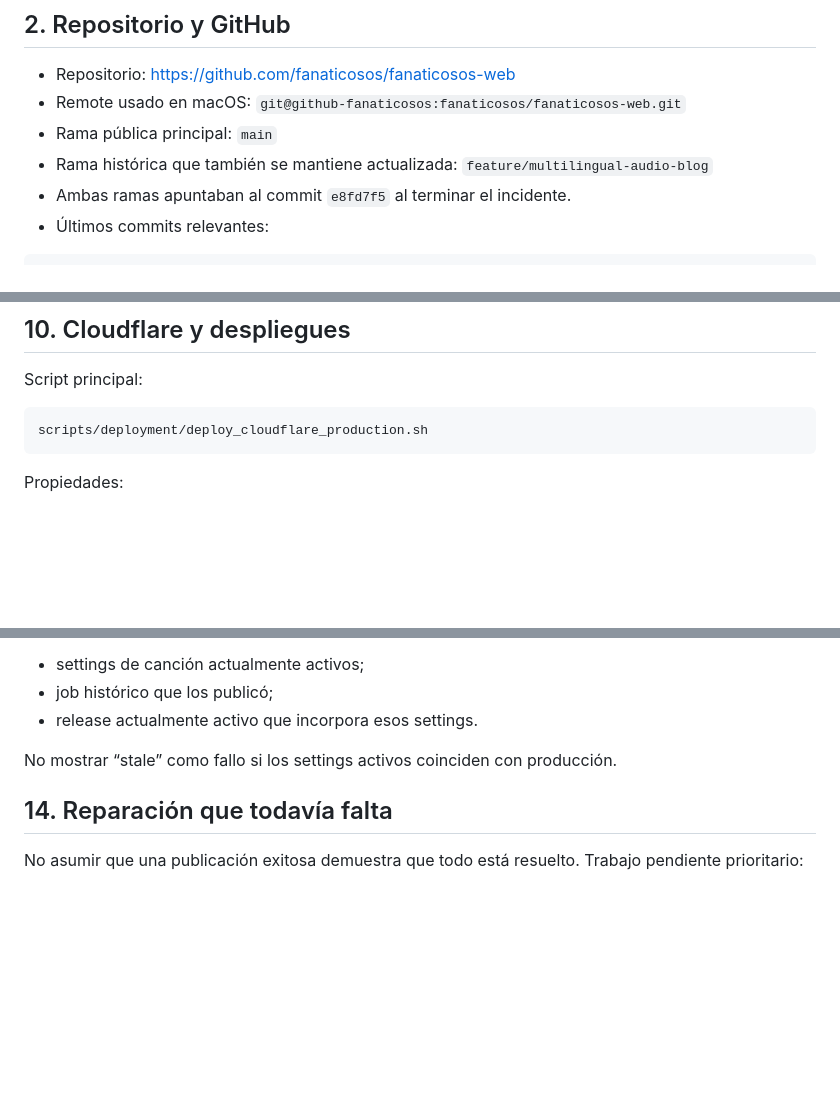
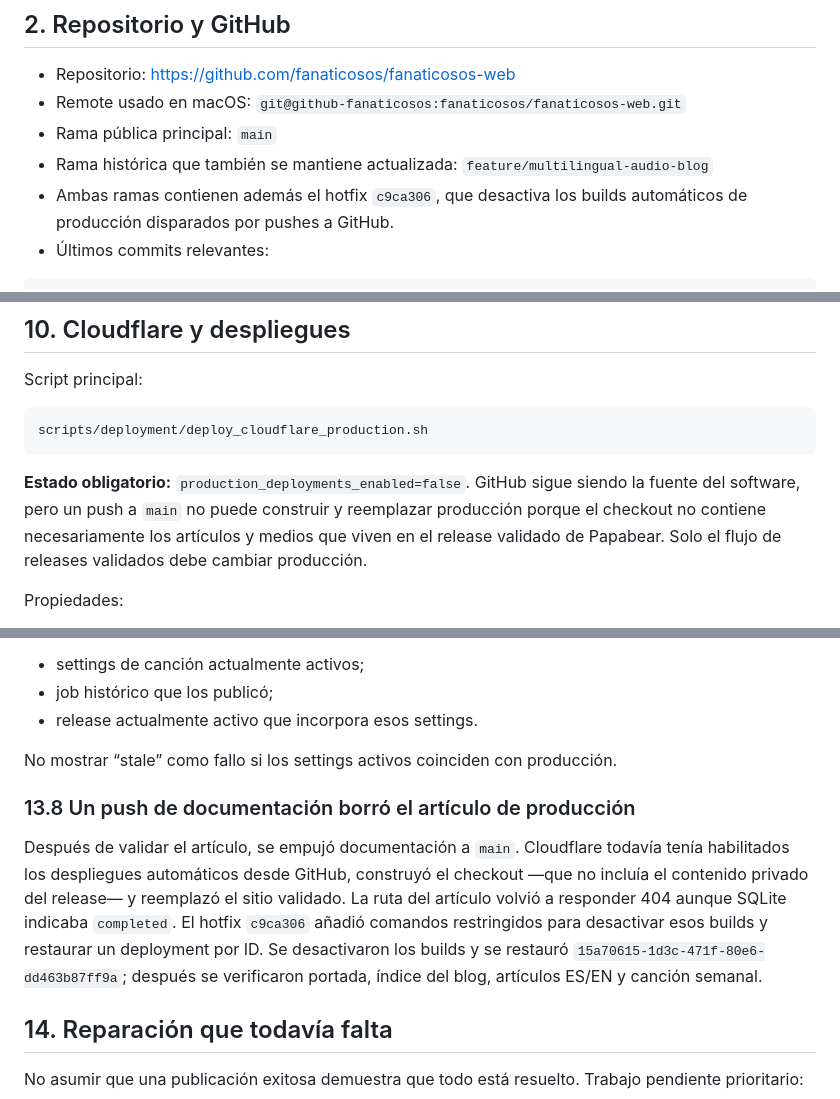
Before and after one commit to fanaticosos/fanaticosos-web, a Markdown page: docs/AI_PROJECT_HANDOFF_2026-10-13.md, 3 parts joined by grey strips. Rendered like a GitHub page; blank space fills up the shorter version.

Commit message:
Document Cloudflare overwrite incident

````diff
--- a/docs/AI_PROJECT_HANDOFF_2026-10-13.md
+++ b/docs/AI_PROJECT_HANDOFF_2026-10-13.md
@@ -33,7 +33,8 @@ El artículo y la canción sí quedaron publicados. Sin embargo, el sistema no d
   `git@github-fanaticosos:fanaticosos/fanaticosos-web.git`
 - Rama pública principal: `main`
 - Rama histórica que también se mantiene actualizada: `feature/multilingual-audio-blog`
-- Ambas ramas apuntaban al commit `e8fd7f5` al terminar el incidente.
+- Ambas ramas contienen además el hotfix `c9ca306`, que desactiva los builds
+  automáticos de producción disparados por pushes a GitHub.
 - Últimos commits relevantes:
 
 ```text
@@ -322,6 +323,12 @@ Script principal:
 scripts/deployment/deploy_cloudflare_production.sh
 ```
 
+**Estado obligatorio:** `production_deployments_enabled=false`. GitHub sigue
+siendo la fuente del software, pero un push a `main` no puede construir y
+reemplazar producción porque el checkout no contiene necesariamente los
+artículos y medios que viven en el release validado de Papabear. Solo el flujo
+de releases validados debe cambiar producción.
+
 Propiedades:
 
 - usa Wrangler fijado en el repositorio;
@@ -451,6 +458,17 @@ Después de publicar el artículo, `/api/music` mostró el job de la canción co
 
 No mostrar “stale” como fallo si los settings activos coinciden con producción.
 
+### 13.8 Un push de documentación borró el artículo de producción
+
+Después de validar el artículo, se empujó documentación a `main`. Cloudflare
+todavía tenía habilitados los despliegues automáticos desde GitHub, construyó el
+checkout —que no incluía el contenido privado del release— y reemplazó el sitio
+validado. La ruta del artículo volvió a responder 404 aunque SQLite indicaba
+`completed`. El hotfix `c9ca306` añadió comandos restringidos para desactivar
+esos builds y restaurar un deployment por ID. Se desactivaron los builds y se
+restauró `15a70615-1d3c-471f-80e6-dd463b87ff9a`; después se verificaron portada,
+índice del blog, artículos ES/EN y canción semanal.
+
 ## 14. Reparación que todavía falta
 
 No asumir que una publicación exitosa demuestra que todo está resuelto. Trabajo pendiente prioritario:
````
